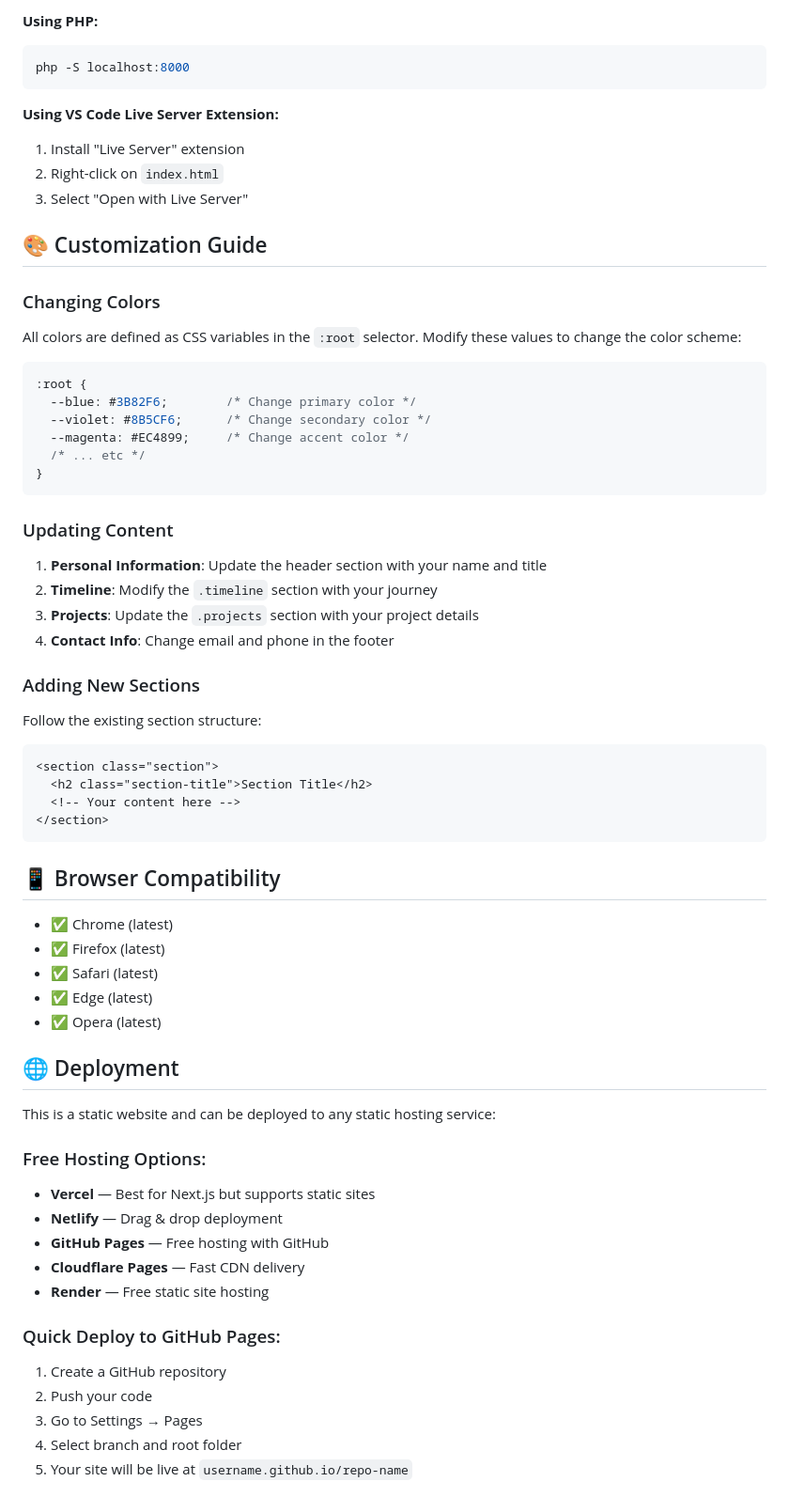
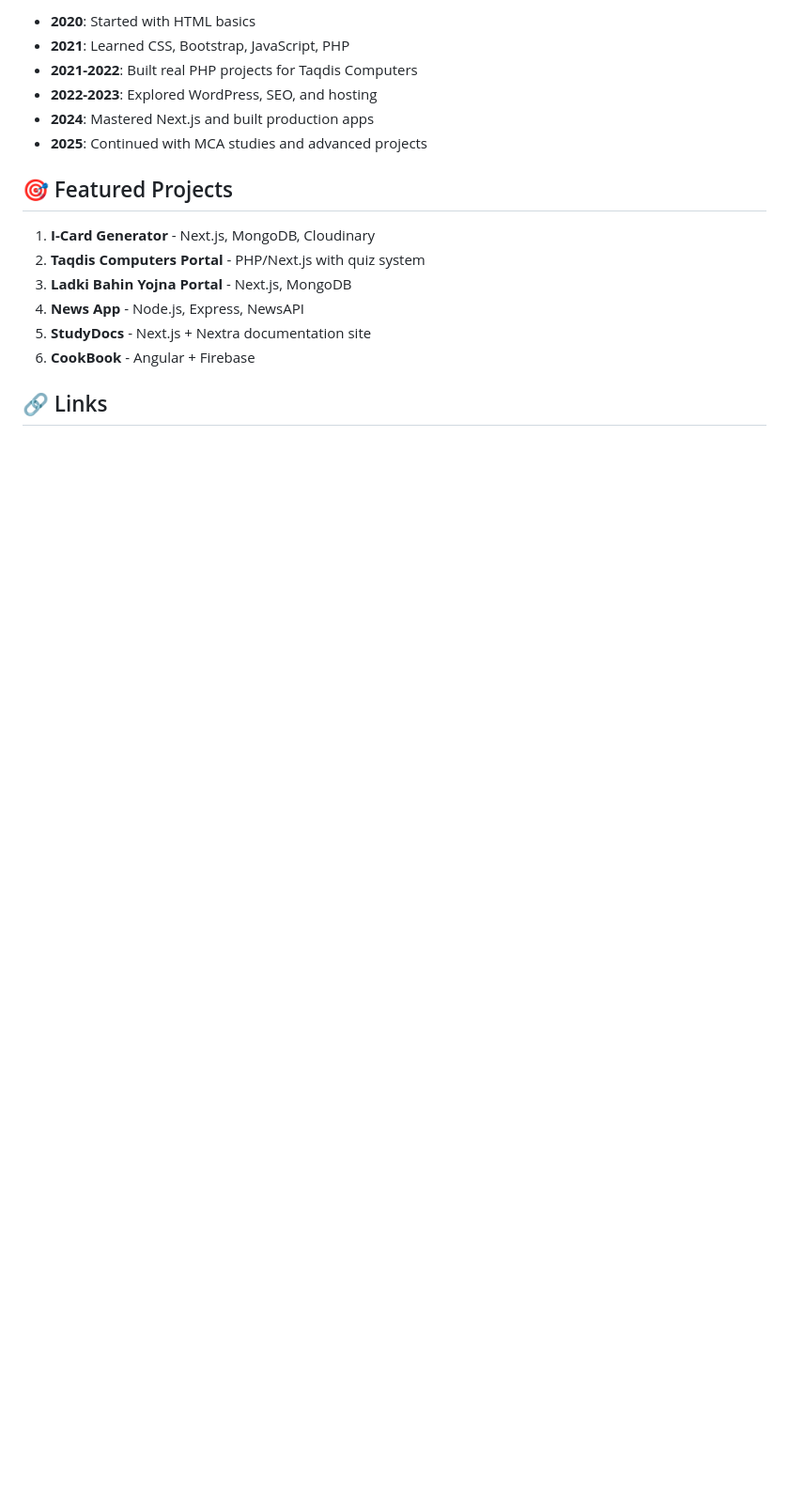
Before and after one commit to ansari-in/my-journey, a Markdown page: README.md, the part around the change printed below. Shown: that part at 94% size. Rendered like a GitHub page; blank space fills up the shorter version.

````diff
--- a/README.md
+++ b/README.md
@@ -147,66 +105,19 @@ npx http-server -p 8000
 
-**Using PHP:**
-```bash
-php -S localhost:8000
-```
+- **2020**: Started with HTML basics
+- **2021**: Learned CSS, Bootstrap, JavaScript, PHP
+- **2021-2022**: Built real PHP projects for Taqdis Computers
+- **2022-2023**: Explored WordPress, SEO, and hosting
+- **2024**: Mastered Next.js and built production apps
+- **2025**: Continued with MCA studies and advanced projects
 
-**Using VS Code Live Server Extension:**
-1. Install "Live Server" extension
-2. Right-click on `index.html`
-3. Select "Open with Live Server"
+## 🎯 Featured Projects
 
-## 🎨 Customization Guide
+1. **I-Card Generator** - Next.js, MongoDB, Cloudinary
+2. **Taqdis Computers Portal** - PHP/Next.js with quiz system
+3. **Ladki Bahin Yojna Portal** - Next.js, MongoDB
+4. **News App** - Node.js, Express, NewsAPI
+5. **StudyDocs** - Next.js + Nextra documentation site
+6. **CookBook** - Angular + Firebase
 
-### Changing Colors
-All colors are defined as CSS variables in the `:root` selector. Modify these values to change the color scheme:
+## 🔗 Links
 
-```css
-:root {
-  --blue: #3B82F6;        /* Change primary color */
-  --violet: #8B5CF6;      /* Change secondary color */
-  --magenta: #EC4899;     /* Change accent color */
-  /* ... etc */
-}
-```
-
-### Updating Content
-1. **Personal Information**: Update the header section with your name and title
-2. **Timeline**: Modify the `.timeline` section with your journey
-3. **Projects**: Update the `.projects` section with your project details
-4. **Contact Info**: Change email and phone in the footer
-
-### Adding New Sections
-Follow the existing section structure:
-```html
-<section class="section">
-  <h2 class="section-title">Section Title</h2>
-  <!-- Your content here -->
-</section>
-```
-
-## 📱 Browser Compatibility
-
-- ✅ Chrome (latest)
-- ✅ Firefox (latest)
-- ✅ Safari (latest)
-- ✅ Edge (latest)
-- ✅ Opera (latest)
-
-## 🌐 Deployment
-
-This is a static website and can be deployed to any static hosting service:
-
-### Free Hosting Options:
-- **Vercel** — Best for Next.js but supports static sites
-- **Netlify** — Drag & drop deployment
-- **GitHub Pages** — Free hosting with GitHub
-- **Cloudflare Pages** — Fast CDN delivery
-- **Render** — Free static site hosting
-
-### Quick Deploy to GitHub Pages:
-1. Create a GitHub repository
-2. Push your code
-3. Go to Settings → Pages
-4. Select branch and root folder
-5. Your site will be live at `username.github.io/repo-name`
-
````
Also changed, not shown: other parts of README.md (+103 -140 lines).
